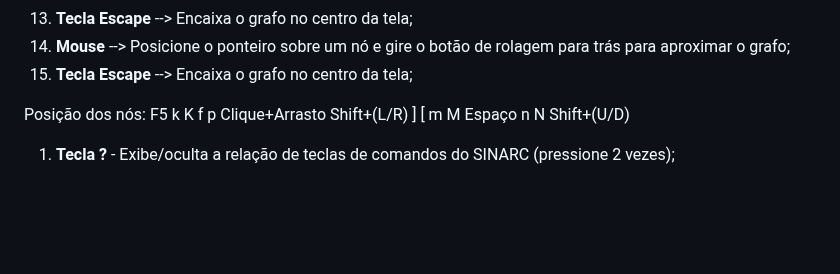
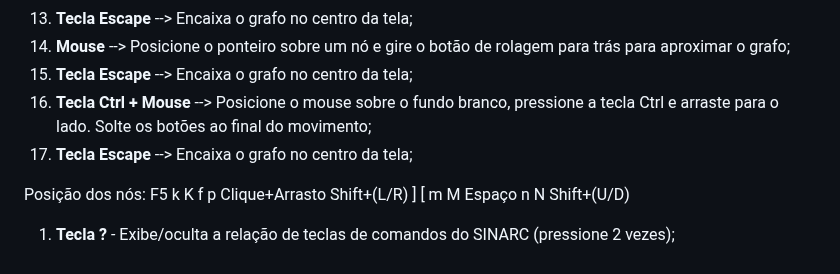
Before and after one commit to controlecidadao/sinarc, a Markdown page: README.md, the part around the change. Rendered like a GitHub page; folded sections open; blank space fills up the shorter version.

```diff
--- a/README.md
+++ b/README.md
@@ -155,6 +155,8 @@ A descrição dos comandos realizados com o mouse e com o teclado é exibida no
 13) **Tecla Escape** --> Encaixa o grafo no centro da tela;
 14) **Mouse** --> Posicione o ponteiro sobre um nó e gire o botão de rolagem para trás para aproximar o grafo;
 15) **Tecla Escape** --> Encaixa o grafo no centro da tela;
+16) **Tecla Ctrl + Mouse** --> Posicione o mouse sobre o fundo branco, pressione a tecla Ctrl e arraste para o lado. Solte os botões ao final do movimento;
+17) **Tecla Escape** --> Encaixa o grafo no centro da tela;
 
 Posição dos nós: F5 k K f p Clique+Arrasto Shift+(L/R) ] [ m M Espaço n N Shift+(U/D)
 
```
